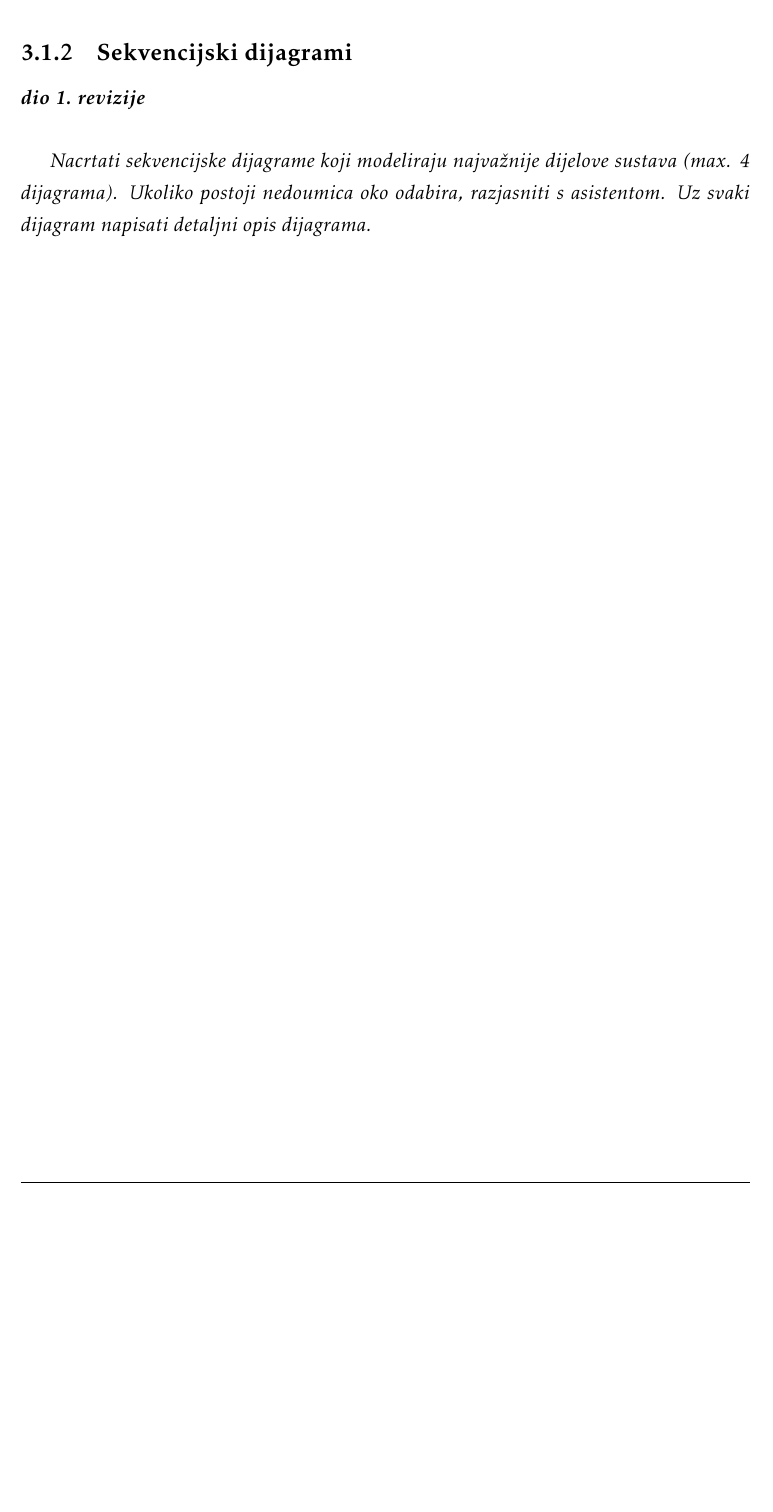
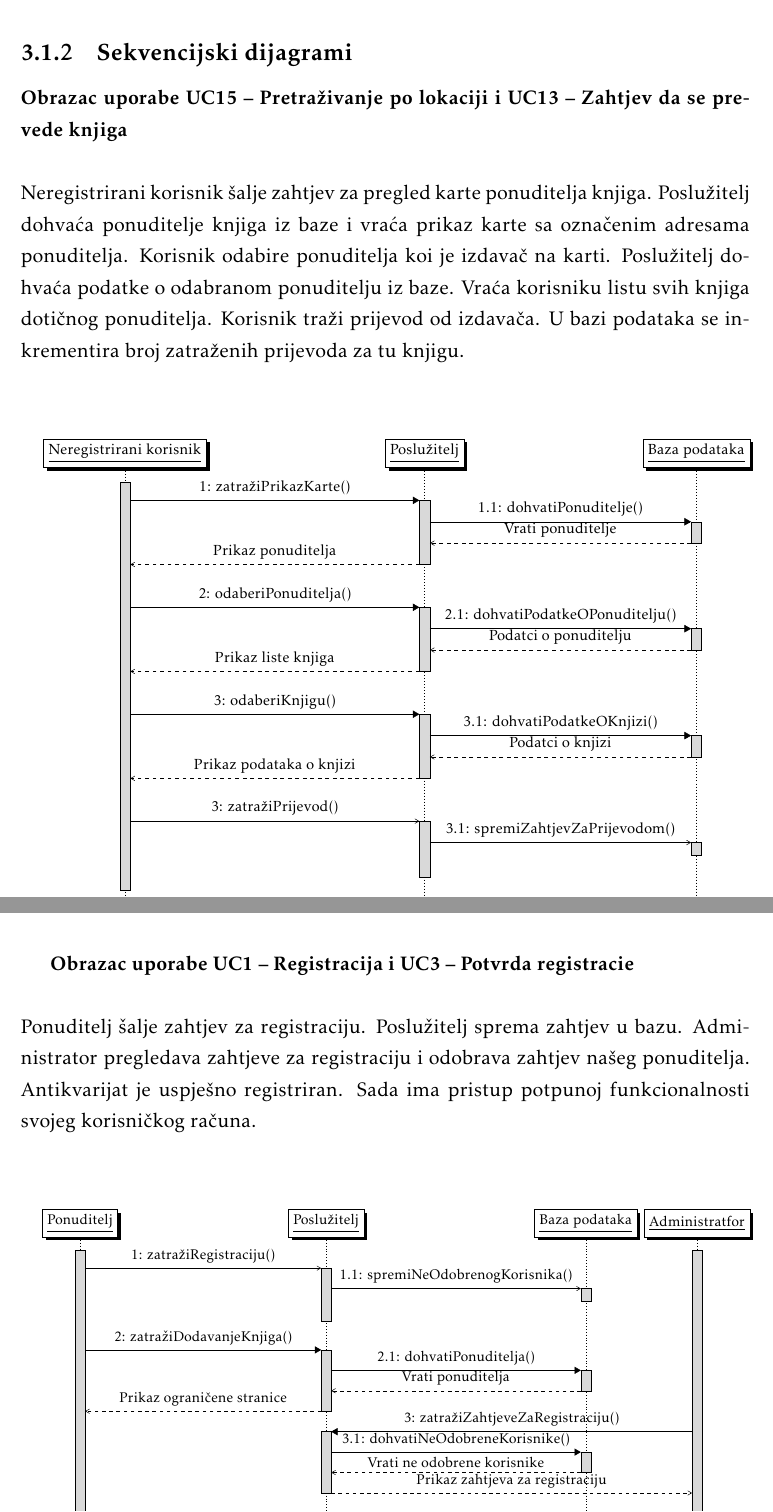
Before and after one commit to MarkoHaralovic/Nad, a LaTeX document (Dokumentacija/PROGI_ProjektnaDokumentacija.tex, which reads Dokumentacija/Specifikacija_programske_potpore.tex): part of page 21 of 39 before the commit and two parts of pages 22 and 23 of 43 after it, the two joined at a grey line, cut so that both start at the same text, the shorter picture padded with empty space. Compiled offline with pdfLaTeX.

Commit message:
Add first draft of sequence diagrams. This includes translation request, registration, posting a book offer and detailed search of book offers.

```diff
--- a/Dokumentacija/PROGI_ProjektnaDokumentacija.tex
+++ b/Dokumentacija/PROGI_ProjektnaDokumentacija.tex
@@ -20,6 +20,7 @@
 \usepackage[classicReIm]{kpfonts}
 \usepackage{hyperref}
 \usepackage{fancyhdr}
+\usepackage{pgf-umlsd}
 
 \usepackage{float}
 \usepackage{setspace}
--- a/Dokumentacija/Specifikacija_programske_potpore.tex
+++ b/Dokumentacija/Specifikacija_programske_potpore.tex
@@ -510,7 +510,70 @@ Dijagram obrazaca 2
 
 			\subsection{Sekvencijski dijagrami}
 
-				\textbf{\textit{dio 1. revizije}}\\
+				\textbf{Obrazac uporabe UC15 – Pretraživanje po lokaciji i UC13 – Zahtjev da se prevede knjiga}\\\\
+				Neregistrirani korisnik šalje zahtjev za pregled karte ponuditelja knjiga. Poslužitelj dohvaća ponuditelje knjiga iz baze i vraća prikaz karte sa označenim adresama ponuditelja. Korisnik odabire ponuditelja koi je izdavač na karti. Poslužitelj dohvaća podatke o odabranom ponuditelju iz baze. Vraća korisniku listu svih knjiga dotičnog ponuditelja. Korisnik traži prijevod od izdavača. U bazi podataka se inkrementira broj zatraženih prijevoda za tu knjigu.\\
+				\begin{center}
+				\begin{adjustbox}{max width=\textwidth}
+					\begin{sequencediagram}
+						\newthread{A}{Neregistrirani korisnik}{}
+						\newinst[5]{B}{Poslužitelj}{}
+						\newinst[5]{C}{Baza podataka}{}
+						\begin{call}{A}{1: zatražiPrikazKarte()}{B}{Prikaz ponuditelja}
+							\begin{call}{B}{1.1: dohvatiPonuditelje()}{C}{Vrati ponuditelje}
+							\end{call}
+						\end{call}
+						\postlevel
+						\begin{call}{A}{2: odaberiPonuditelja()}{B}{Prikaz liste knjiga}
+							\begin{call}{B}{2.1: dohvatiPodatkeOPonuditelju()}{C}{Podatci o ponuditelju}
+							\end{call}
+						\end{call}
+						\postlevel
+						\begin{call}{A}{3: odaberiKnjigu()}{B}{Prikaz podataka o knjizi}
+							\begin{call}{B}{3.1: dohvatiPodatkeOKnjizi()}{C}{Podatci o knjizi}
+							\end{call}
+						\end{call}
+						\postlevel
+						\begin{messcall}{A}{3: zatražiPrijevod()}{B}
+							\begin{messcall}{B}{3.1: spremiZahtjevZaPrijevodom()}{C}
+							\end{messcall}
+						\end{messcall}
 
-				\textit{Nacrtati sekvencijske dijagrame koji modeliraju najvažnije dijelove sustava (max. 4 dijagrama). Ukoliko postoji nedoumica oko odabira, razjasniti s asistentom. Uz svaki dijagram napisati detaljni opis dijagrama.}
+					\end{sequencediagram}
+				\end{adjustbox}
+				\end{center}
 				\eject
+
+				\textbf{Obrazac uporabe UC1 – Registracija i UC3 – Potvrda registracie}\\\\
+				Ponuditelj šalje zahtjev za registraciju. Poslužitelj sprema zahtjev u bazu. Administrator pregledava zahtjeve za registraciju i odobrava zahtjev našeg ponuditelja. Antikvarijat je uspješno registriran. Sada ima pristup potpunoj funkcionalnosti svojeg korisničkog računa.\\
+				\begin{center}
+					\begin{adjustbox}{max width=\textwidth}
+						\begin{sequencediagram}
+							\newthread{A}{Ponuditelj}{}
+							\newinst[5]{B}{Poslužitelj}{}
+							\newinst[5]{C}{Baza podataka}{}
+							\newthread{D}{Administratfor}{}
+							\begin{messcall}{A}{1: zatražiRegistraciju()}{B}
+								\begin{messcall}{B}{1.1: spremiNeOdobrenogKorisnika()}{C}
+								\end{messcall}
+							\end{messcall}
+							\begin{call}{A}{2: zatražiDodavanjeKnjiga()}{B}{Prikaz ograničene stranice}
+								\begin{call}{B}{2.1: dohvatiPonuditelja()}{C}{Vrati ponuditelja}
+								\end{call}
+							\end{call}
+							\begin{call}{D}{3: zatražiZahtjeveZaRegistraciju()}{B}{Prikaz zahtjeva za registraciju}
+								\begin{call}{B}{3.1: dohvatiNeOdobreneKorisnike()}{C}{Vrati ne odobrene korisnike}
+								\end{call}
+							\end{call}
+							\postlevel
+							\begin{messcall}{D}{4: odobriZahtjevZaRegistraciju()}{B}
+								\begin{messcall}{B}{4.1: odobriKorisnika()}{C}
+								\end{messcall}
+							\end{messcall}
+							\begin{call}{A}{5: zatražiDodavanjeKnjiga()}{B}{Prikaz stranice za dodavanje knjiga}
+								\begin{call}{B}{5.1: dohvatiPonuditelje()}{C}{Vrati ponuditelje}
+								\end{call}
+							\end{call}
+						\end{sequencediagram}
+					\end{adjustbox}
+				\end{center}
+				\eject
```
Also changed, not shown: Dokumentacija/PROGI_ProjektnaDokumentacija.pdf, Dokumentacija/Specifikacija_programske_potpore.tex (52 more changed lines), 14 other files.
